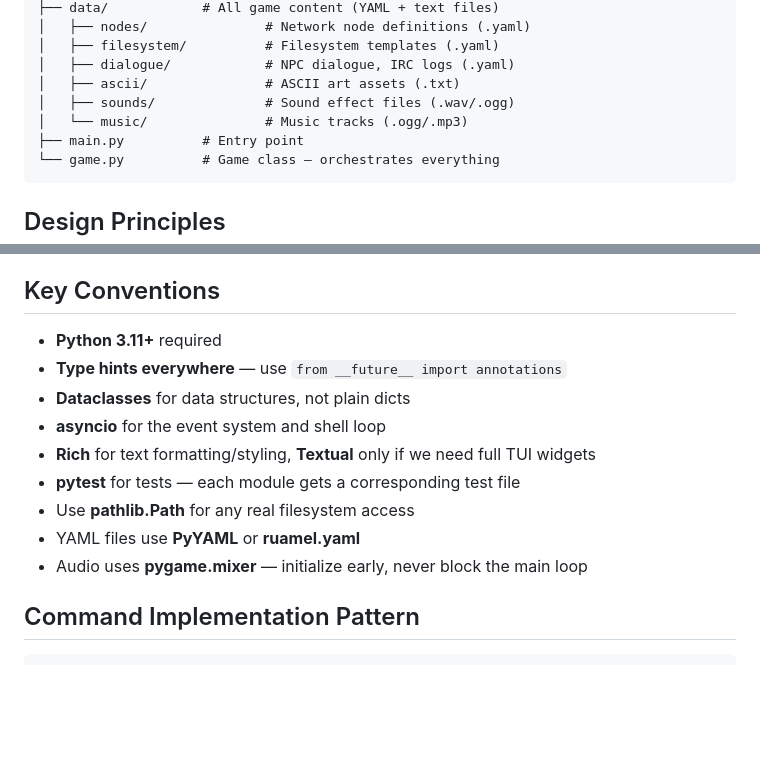
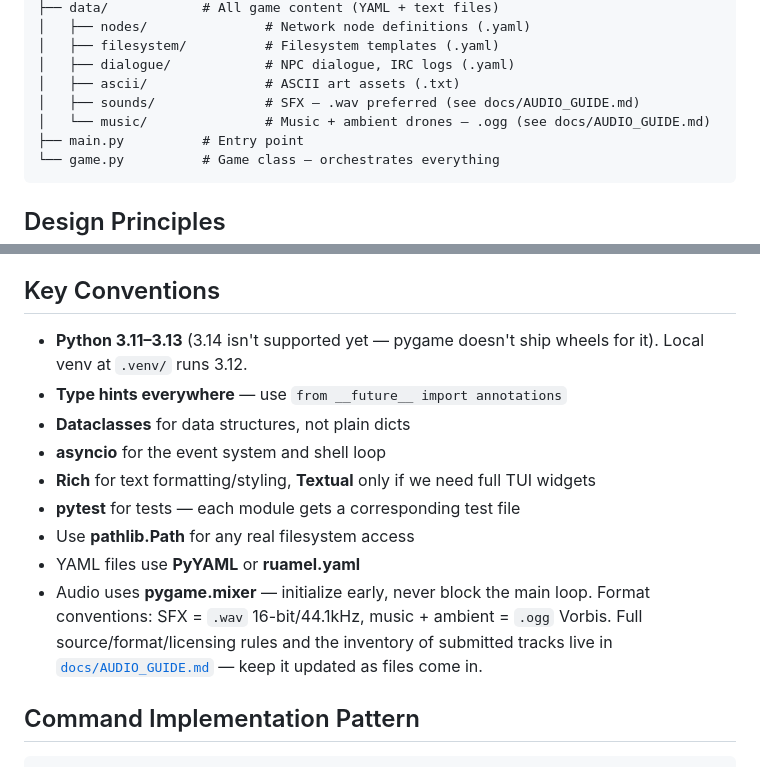
Before and after one commit to tricheboars/Hack3r-Z0rk, a Markdown page: CLAUDE.md, 2 parts joined by grey strips. GitHub-like rendering; blank space fills up the shorter version.

````diff
--- a/CLAUDE.md
+++ b/CLAUDE.md
@@ -48,8 +48,8 @@ hackerzork/
 │   ├── filesystem/          # Filesystem templates (.yaml)
 │   ├── dialogue/            # NPC dialogue, IRC logs (.yaml)
 │   ├── ascii/               # ASCII art assets (.txt)
-│   ├── sounds/              # Sound effect files (.wav/.ogg)
-│   └── music/               # Music tracks (.ogg/.mp3)
+│   ├── sounds/              # SFX — .wav preferred (see docs/AUDIO_GUIDE.md)
+│   └── music/               # Music + ambient drones — .ogg (see docs/AUDIO_GUIDE.md)
 ├── main.py          # Entry point
 └── game.py          # Game class — orchestrates everything
 ```
@@ -70,7 +70,7 @@ hackerzork/
 
 ## Key Conventions
 
-- **Python 3.11+** required
+- **Python 3.11–3.13** (3.14 isn't supported yet — pygame doesn't ship wheels for it). Local venv at `.venv/` runs 3.12.
 - **Type hints everywhere** — use `from __future__ import annotations`
 - **Dataclasses** for data structures, not plain dicts
 - **asyncio** for the event system and shell loop
@@ -78,7 +78,7 @@ hackerzork/
 - **pytest** for tests — each module gets a corresponding test file
 - Use **pathlib.Path** for any real filesystem access
 - YAML files use **PyYAML** or **ruamel.yaml**
-- Audio uses **pygame.mixer** — initialize early, never block the main loop
+- Audio uses **pygame.mixer** — initialize early, never block the main loop. Format conventions: SFX = `.wav` 16-bit/44.1kHz, music + ambient = `.ogg` Vorbis. Full source/format/licensing rules and the inventory of submitted tracks live in [`docs/AUDIO_GUIDE.md`](docs/AUDIO_GUIDE.md) — keep it updated as files come in.
 
 ## Command Implementation Pattern
 
````
Also changed, not shown: docs/AUDIO_GUIDE.md (added, +253 -0 lines).
